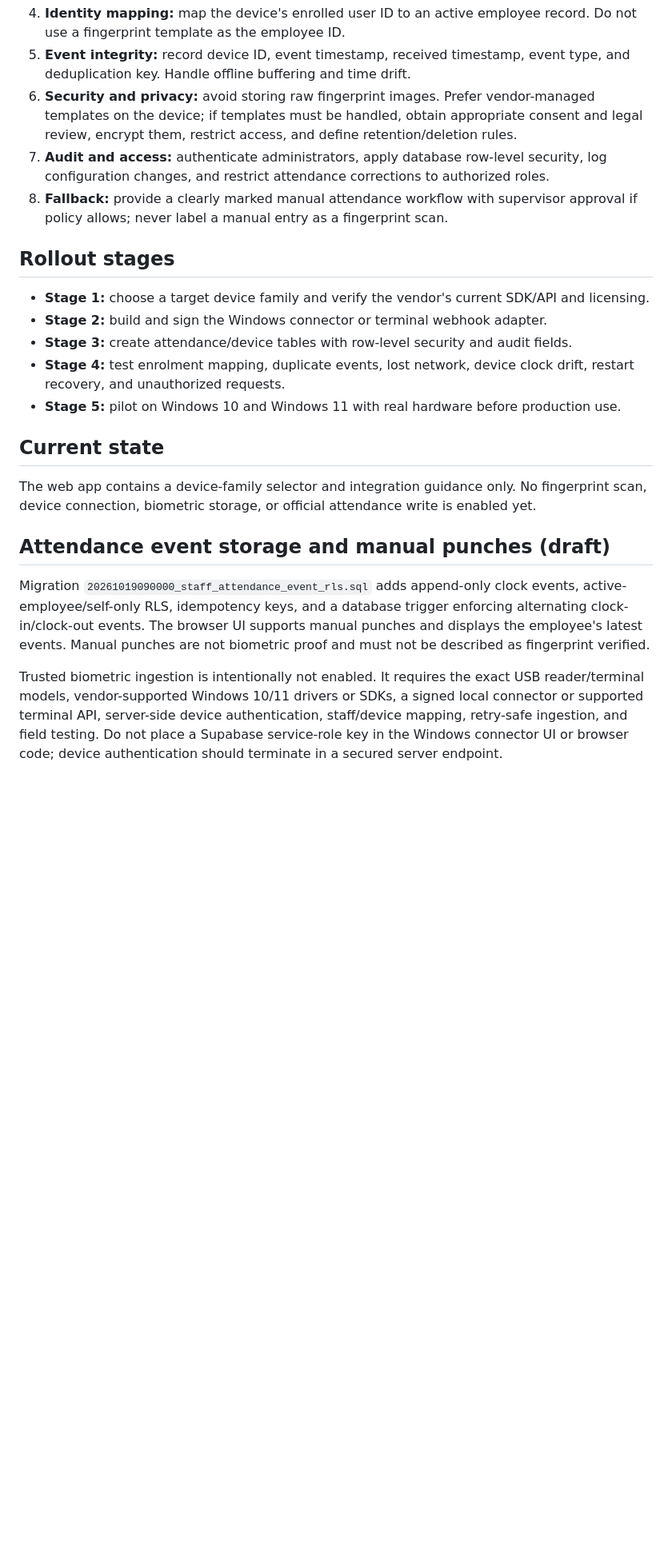
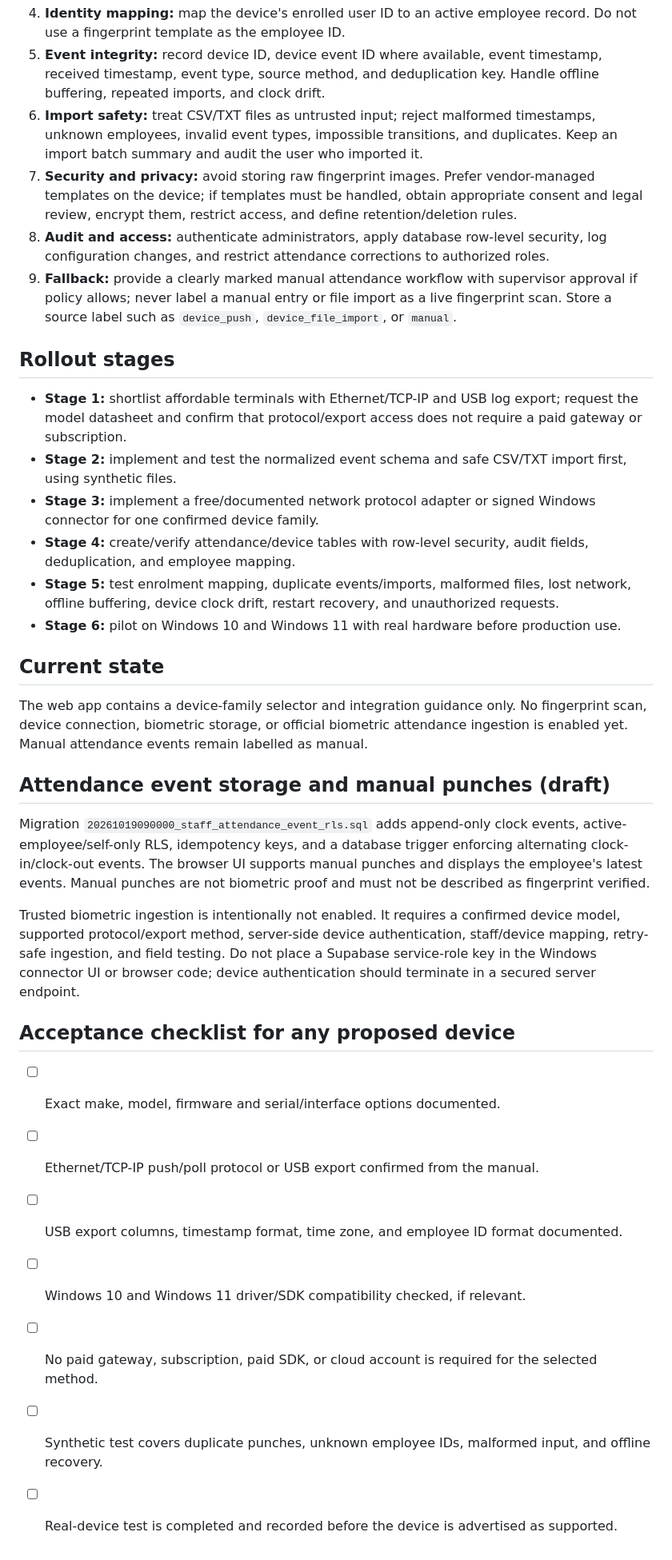
Before and after one commit to nuwarihovictor/zivamuntuyo_banking, a Markdown page: docs/attendance-device-compatibility.md, the part around one of its changes. Shown at 80% size. GitHub-like rendering; blank space fills up the shorter version.

Commit message:
Document low-cost vendor-neutral fingerprint attendance adapters

```diff
--- a/docs/attendance-device-compatibility.md
+++ b/docs/attendance-device-compatibility.md
@@ -20,22 +30,31 @@ These are candidate integration paths, not a statement that every model has been
 4. **Identity mapping:** map the device's enrolled user ID to an active employee record. Do not use a fingerprint template as the employee ID.
-5. **Event integrity:** record device ID, event timestamp, received timestamp, event type, and deduplication key. Handle offline buffering and time drift.
-6. **Security and privacy:** avoid storing raw fingerprint images. Prefer vendor-managed templates on the device; if templates must be handled, obtain appropriate consent and legal review, encrypt them, restrict access, and define retention/deletion rules.
-7. **Audit and access:** authenticate administrators, apply database row-level security, log configuration changes, and restrict attendance corrections to authorized roles.
-8. **Fallback:** provide a clearly marked manual attendance workflow with supervisor approval if policy allows; never label a manual entry as a fingerprint scan.
+5. **Event integrity:** record device ID, device event ID where available, event timestamp, received timestamp, event type, source method, and deduplication key. Handle offline buffering, repeated imports, and clock drift.
+6. **Import safety:** treat CSV/TXT files as untrusted input; reject malformed timestamps, unknown employees, invalid event types, impossible transitions, and duplicates. Keep an import batch summary and audit the user who imported it.
+7. **Security and privacy:** avoid storing raw fingerprint images. Prefer vendor-managed templates on the device; if templates must be handled, obtain appropriate consent and legal review, encrypt them, restrict access, and define retention/deletion rules.
+8. **Audit and access:** authenticate administrators, apply database row-level security, log configuration changes, and restrict attendance corrections to authorized roles.
+9. **Fallback:** provide a clearly marked manual attendance workflow with supervisor approval if policy allows; never label a manual entry or file import as a live fingerprint scan. Store a source label such as `device_push`, `device_file_import`, or `manual`.
 
 ## Rollout stages
-- **Stage 1:** choose a target device family and verify the vendor's current SDK/API and licensing.
-- **Stage 2:** build and sign the Windows connector or terminal webhook adapter.
-- **Stage 3:** create attendance/device tables with row-level security and audit fields.
-- **Stage 4:** test enrolment mapping, duplicate events, lost network, device clock drift, restart recovery, and unauthorized requests.
-- **Stage 5:** pilot on Windows 10 and Windows 11 with real hardware before production use.
+- **Stage 1:** shortlist affordable terminals with Ethernet/TCP-IP and USB log export; request the model datasheet and confirm that protocol/export access does not require a paid gateway or subscription.
+- **Stage 2:** implement and test the normalized event schema and safe CSV/TXT import first, using synthetic files.
+- **Stage 3:** implement a free/documented network protocol adapter or signed Windows connector for one confirmed device family.
+- **Stage 4:** create/verify attendance/device tables with row-level security, audit fields, deduplication, and employee mapping.
+- **Stage 5:** test enrolment mapping, duplicate events/imports, malformed files, lost network, offline buffering, device clock drift, restart recovery, and unauthorized requests.
+- **Stage 6:** pilot on Windows 10 and Windows 11 with real hardware before production use.
 
 ## Current state
-The web app contains a device-family selector and integration guidance only. No fingerprint scan, device connection, biometric storage, or official attendance write is enabled yet.
-
+The web app contains a device-family selector and integration guidance only. No fingerprint scan, device connection, biometric storage, or official biometric attendance ingestion is enabled yet. Manual attendance events remain labelled as manual.
 
 ## Attendance event storage and manual punches (draft)
-
 Migration `20261019090000_staff_attendance_event_rls.sql` adds append-only clock events, active-employee/self-only RLS, idempotency keys, and a database trigger enforcing alternating clock-in/clock-out events. The browser UI supports manual punches and displays the employee's latest events. Manual punches are not biometric proof and must not be described as fingerprint verified.
 
-Trusted biometric ingestion is intentionally not enabled. It requires the exact USB reader/terminal models, vendor-supported Windows 10/11 drivers or SDKs, a signed local connector or supported terminal API, server-side device authentication, staff/device mapping, retry-safe ingestion, and field testing. Do not place a Supabase service-role key in the Windows connector UI or browser code; device authentication should terminate in a secured server endpoint.
+Trusted biometric ingestion is intentionally not enabled. It requires a confirmed device model, supported protocol/export method, server-side device authentication, staff/device mapping, retry-safe ingestion, and field testing. Do not place a Supabase service-role key in the Windows connector UI or browser code; device authentication should terminate in a secured server endpoint.
+
+## Acceptance checklist for any proposed device
+- [ ] Exact make, model, firmware and serial/interface options documented.
+- [ ] Ethernet/TCP-IP push/poll protocol or USB export confirmed from the manual.
+- [ ] USB export columns, timestamp format, time zone, and employee ID format documented.
+- [ ] Windows 10 and Windows 11 driver/SDK compatibility checked, if relevant.
+- [ ] No paid gateway, subscription, paid SDK, or cloud account is required for the selected method.
+- [ ] Synthetic test covers duplicate punches, unknown employee IDs, malformed input, and offline recovery.
+- [ ] Real-device test is completed and recorded before the device is advertised as supported.
```
Also changed, not shown: other parts of docs/attendance-device-compatibility.md (+20 -10 lines).
